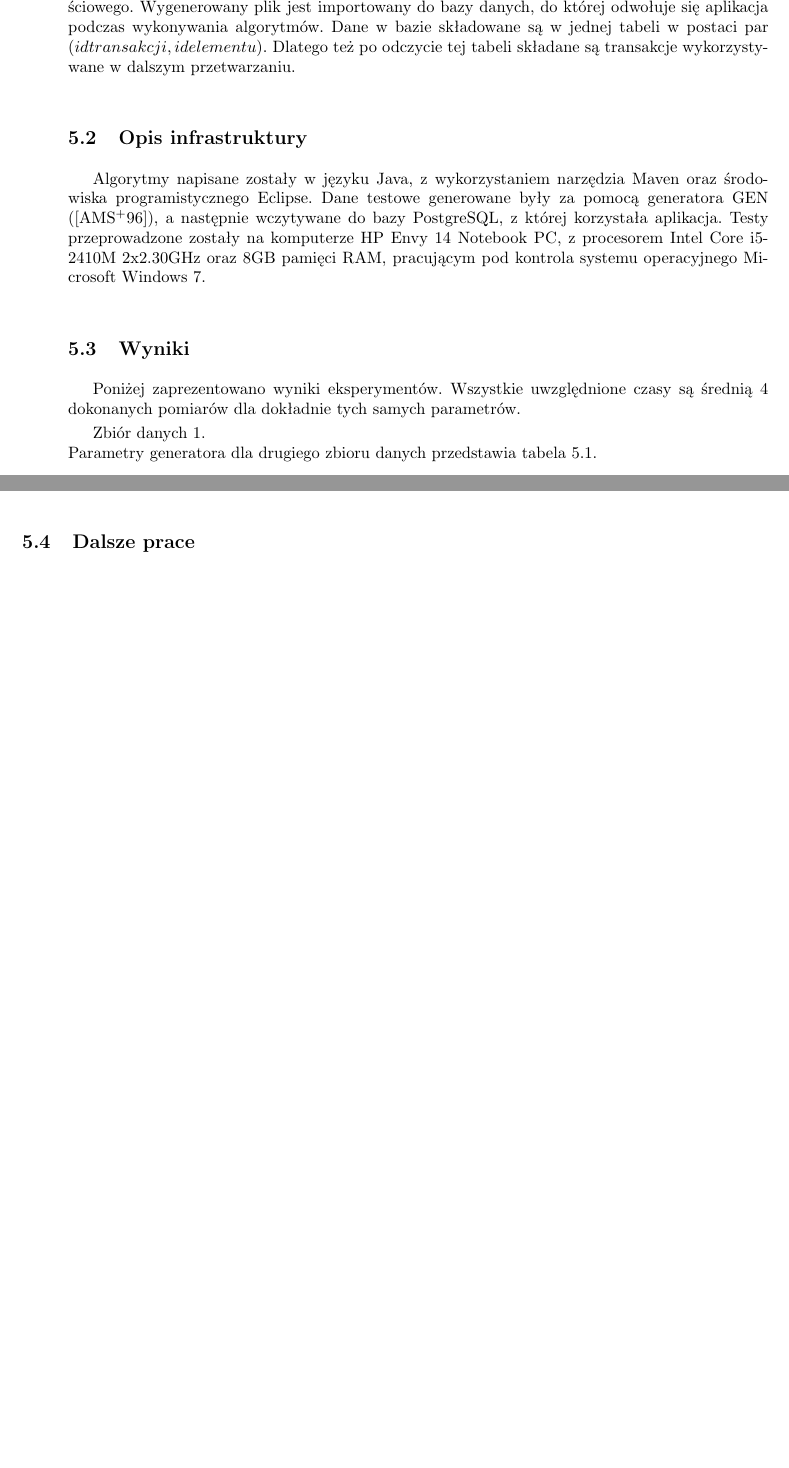
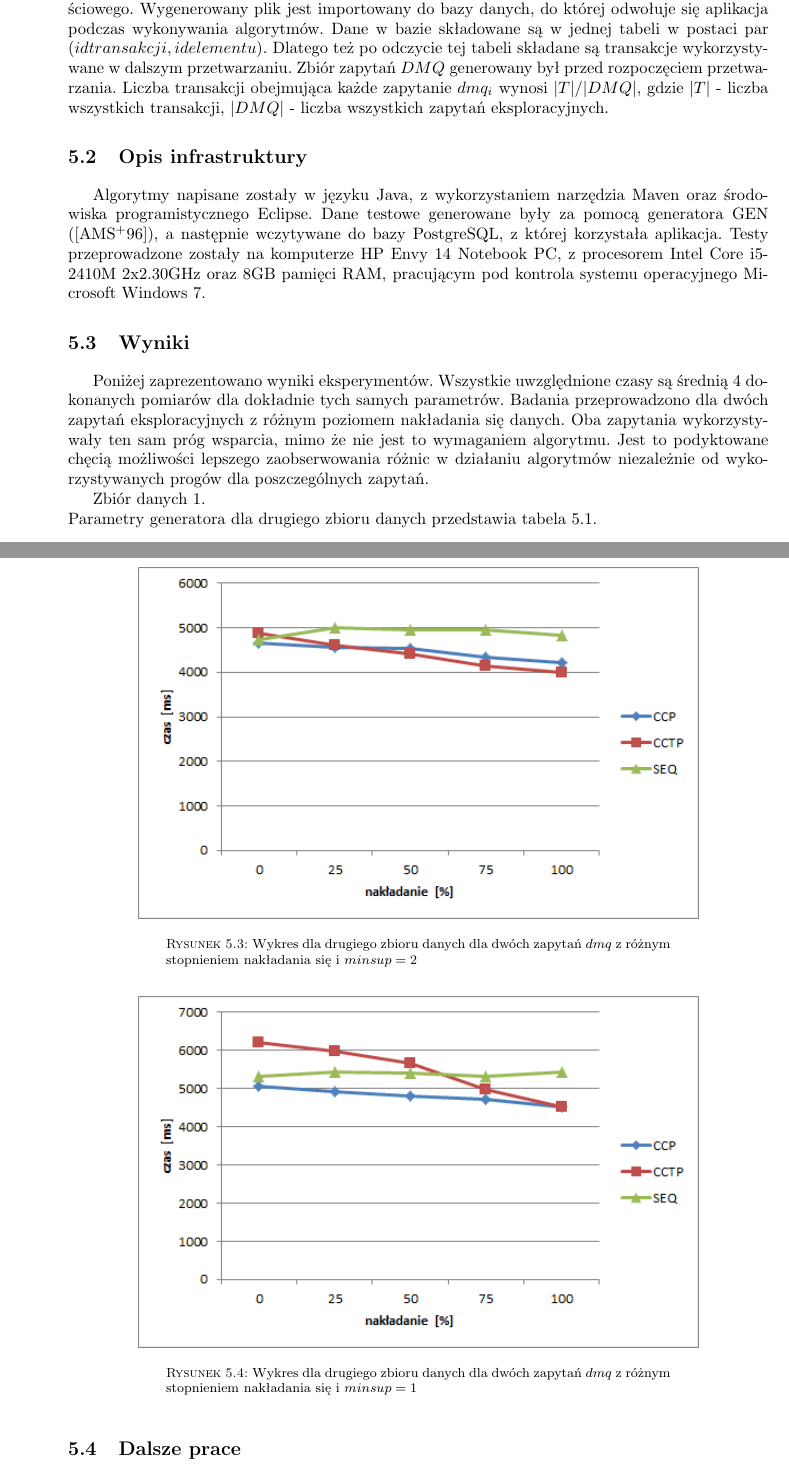
Before and after one commit to dolatas/master-thesis, a LaTeX thesis (PracaMagisterska/thesis-master-english.tex, which reads PracaMagisterska/05-Experiment.tex): two parts of pages 25 and 26 of 33 before the commit and two parts of pages 25 and 27 of 35 after it, joined at a grey line, cut so that both start at the same text, the shorter picture padded with empty space. Compiled offline with pdfLaTeX.

Commit message:
charts added to experiments results

```diff
--- a/PracaMagisterska/05-Experiment.tex
+++ b/PracaMagisterska/05-Experiment.tex
@@ -3,7 +3,7 @@
 
 \section{Wstęp}
 \label{c51}
-W poniższym rozdziale opisano przebieg przeprowadzonych eksperymentów oraz przedstawiono uzyskane wyniki wraz z ich interpretacją. Algorytmy testowane były na tych samych zbiorach danych. Tworzenie tych zbiorów odbywało się z wykorzystaniem generatora przyjmującego jako parametry liczbę transakcji (np. 10 tys., 100 tys.), średnią liczbę elementów w transakcji (np. 6), liczbę wzorców do odkrycia (np. 500), średni rozmiar wzorców częstych do odkrycia (np. 3), liczbę różnych elementów występujących w transakcjach (np. 1000, 10000) oraz nazwę pliku wyjściowego. Wygenerowany plik jest importowany do bazy danych, do której odwołuje się aplikacja podczas wykonywania algorytmów. Dane w bazie składowane są w jednej tabeli w postaci par \((id transakcji, id elementu)\). Dlatego też po odczycie tej tabeli składane są transakcje wykorzystywane w dalszym przetwarzaniu.
+W poniższym rozdziale opisano przebieg przeprowadzonych eksperymentów oraz przedstawiono uzyskane wyniki wraz z ich interpretacją. Algorytmy testowane były na tych samych zbiorach danych. Tworzenie tych zbiorów odbywało się z wykorzystaniem generatora przyjmującego jako parametry liczbę transakcji (np. 10 tys., 100 tys.), średnią liczbę elementów w transakcji (np. 6), liczbę wzorców do odkrycia (np. 500), średni rozmiar wzorców częstych do odkrycia (np. 3), liczbę różnych elementów występujących w transakcjach (np. 1000, 10000) oraz nazwę pliku wyjściowego. Wygenerowany plik jest importowany do bazy danych, do której odwołuje się aplikacja podczas wykonywania algorytmów. Dane w bazie składowane są w jednej tabeli w postaci par \((id transakcji, id elementu)\). Dlatego też po odczycie tej tabeli składane są transakcje wykorzystywane w dalszym przetwarzaniu. Zbiór zapytań \(DMQ\) generowany był przed rozpoczęciem przetwarzania. Liczba transakcji obejmująca każde zapytanie \(dmq_i\) wynosi \(|T|/|DMQ|\), gdzie \(|T|\) - liczba wszystkich transakcji, \(|DMQ|\) - liczba wszystkich zapytań eksploracyjnych.
 
 \section{Opis infrastruktury}
 \label{c52}
@@ -11,7 +11,7 @@ Algorytmy napisane zostały w języku Java, z wykorzystaniem narzędzia Maven or
 
 \section{Wyniki}
 \label{c53}
-Poniżej zaprezentowano wyniki eksperymentów. Wszystkie uwzględnione czasy są średnią 4 dokonanych pomiarów dla dokładnie tych samych parametrów.
+Poniżej zaprezentowano wyniki eksperymentów. Wszystkie uwzględnione czasy są średnią 4 dokonanych pomiarów dla dokładnie tych samych parametrów. Badania przeprowadzono dla dwóch zapytań eksploracyjnych z różnym poziomem nakładania się danych. Oba zapytania wykorzystywały ten sam próg wsparcia, mimo że nie jest to wymaganiem algorytmu. Jest to podyktowane chęcią możliwości lepszego zaobserwowania różnic w działaniu algorytmów niezależnie od wykorzystywanych progów dla poszczególnych zapytań.
 
 Zbiór danych 1.\newline
 Parametry generatora dla drugiego zbioru danych przedstawia tabela \ref{table:firstDataSetParams}.
@@ -49,6 +64,21 @@ Parametry generatora dla drugiego zbioru danych przedstawia tabela \ref{table:se
 	\label{table:secondDataSetParams}
 \end{table}
 
+\begin{figure}[h]
+	\centering
+	\includegraphics[width=0.8\linewidth]{figures/chart_50_2}
+	\caption{Wykres dla drugiego zbioru danych dla dwóch zapytań \(dmq\) z różnym stopnieniem nakładania się i \(minsup = 2\)}
+	\label{fig:chart_50_2}
+\end{figure}
+
+\begin{figure}[h]
+	\centering
+	\includegraphics[width=0.8\linewidth]{figures/chart_50_1}
+	\caption{Wykres dla drugiego zbioru danych dla dwóch zapytań \(dmq\) z różnym stopnieniem nakładania się i \(minsup = 1\)}
+	\label{fig:chart_50_1}
+\end{figure}
+
+
 \section{Dalsze prace}
 \label{c54}
 Adaptacje algorytmu Apriori oraz algorytmy przetwarzające zbiory zapytań eksploracyjnych nadal mogą być ulepszane i optymalizowane. Jednym z możliwych rozwiązań jest próba wykorzystania Common Counting w taki sposób, że na podstawie zbioru elementarnych predykatów selekcji danych dla zbioru zapytań eksploracyjnych \(S\) generowane są rozłączne zapytania \(dmq_i\), dla których algorytm wykonywany jest w ten sam sposób jaki opisano w \ref{c43}. Ostatnim krokiem byłaby wówczas integracja znalezionych zbiorów częstych w celu uzyskania odpowiedzi na oryginalne zapytania ze zbioru \(DMQ\). Takie podejście zmniejszyłoby rozmiary drzew przechowujących kandydatów podczas przetwarzania. Należałoby sprawdzić czy zysk ten jest większy niż koszt operacji generowania zbioru rozłącznych zapytań \(DMQ\).
```
Also changed, not shown: PracaMagisterska/figures/chart_100_1.png (added), PracaMagisterska/figures/chart_100_2.png (added), PracaMagisterska/figures/chart_50_1.png (added), PracaMagisterska/figures/chart_50_2.png (added), PracaMagisterska/05-Experiment.tex (15 more changed lines).
